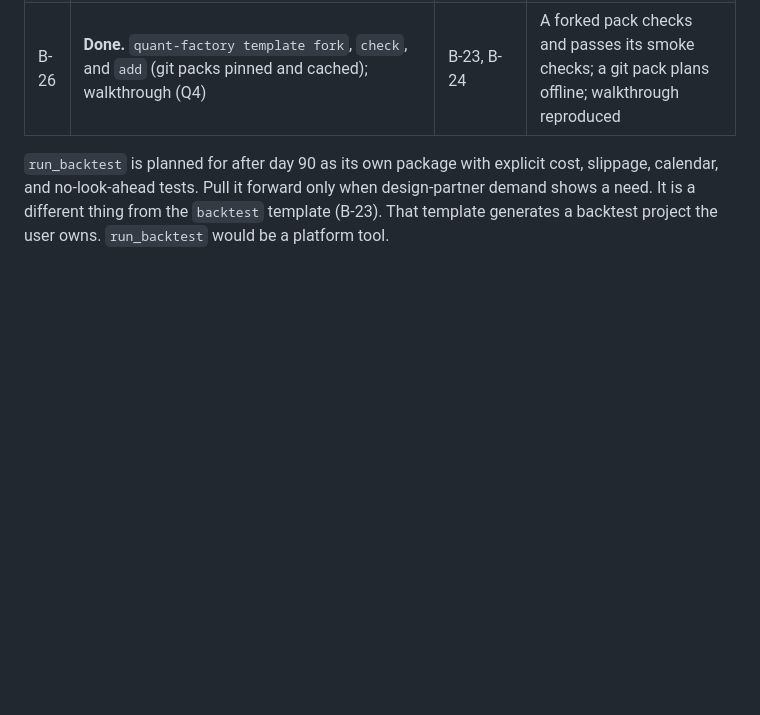
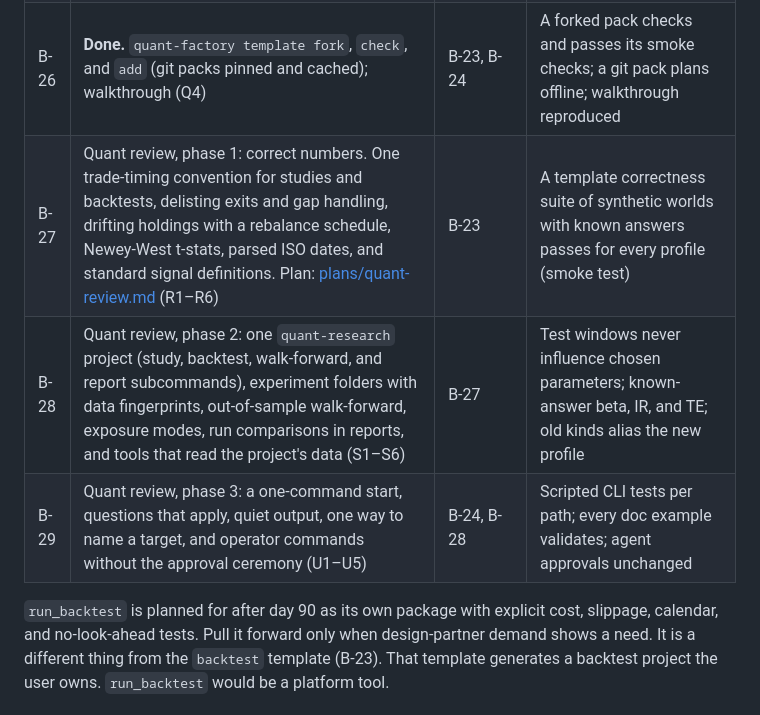
Before and after one commit to yuxuzi/quant-agent-os, a Markdown page: docs/ENGINEERING_REVIEW_PLAN.md, the part around the change. Drawn GitHub-style; blank space fills up the shorter version.

```diff
--- a/docs/ENGINEERING_REVIEW_PLAN.md
+++ b/docs/ENGINEERING_REVIEW_PLAN.md
@@ -276,6 +276,9 @@ onto the days below, so there is still only one timeline.
 | B-24 | **Done.** Guided specs and factory settings (decisions 0007, 0008): read-only `describe_template` and `check_spec` (pytemplate-uv is the judge); `quant-factory new` writes a spec file; `~/.quant-agent-os/factory.toml` (identity, connections with environment-variable names, templates) (Q2) | B-23 | `check_spec` reports each problem kind; secret-looking values refused; identity falls back to git config |
 | B-25 | **Done.** Database guidance: `data-database` component, saved connections, generated `settings.py`, `.env.example`, and `check-connection`; `create --check-connection` (Q3) | B-24 | Scan test finds no secret values in generated files; `check-connection` passes against SQLite or DuckDB (smoke) |
 | B-26 | **Done.** `quant-factory template fork`, `check`, and `add` (git packs pinned and cached); walkthrough (Q4) | B-23, B-24 | A forked pack checks and passes its smoke checks; a git pack plans offline; walkthrough reproduced |
+| B-27 | Quant review, phase 1: correct numbers. One trade-timing convention for studies and backtests, delisting exits and gap handling, drifting holdings with a rebalance schedule, Newey-West t-stats, parsed ISO dates, and standard signal definitions. Plan: [plans/quant-review.md](plans/quant-review.md) (R1–R6) | B-23 | A template correctness suite of synthetic worlds with known answers passes for every profile (smoke test) |
+| B-28 | Quant review, phase 2: one `quant-research` project (study, backtest, walk-forward, and report subcommands), experiment folders with data fingerprints, out-of-sample walk-forward, exposure modes, run comparisons in reports, and tools that read the project's data (S1–S6) | B-27 | Test windows never influence chosen parameters; known-answer beta, IR, and TE; old kinds alias the new profile |
+| B-29 | Quant review, phase 3: a one-command start, questions that apply, quiet output, one way to name a target, and operator commands without the approval ceremony (U1–U5) | B-24, B-28 | Scripted CLI tests per path; every doc example validates; agent approvals unchanged |
 
 `run_backtest` is planned for after day 90 as its own package with explicit cost, slippage,
 calendar, and no-look-ahead tests. Pull it forward only when design-partner demand shows a need.
```
Also changed, not shown: CHANGELOG.md (+6 -0 lines), docs/plans/quant-review.md (added, +132 -0 lines).
